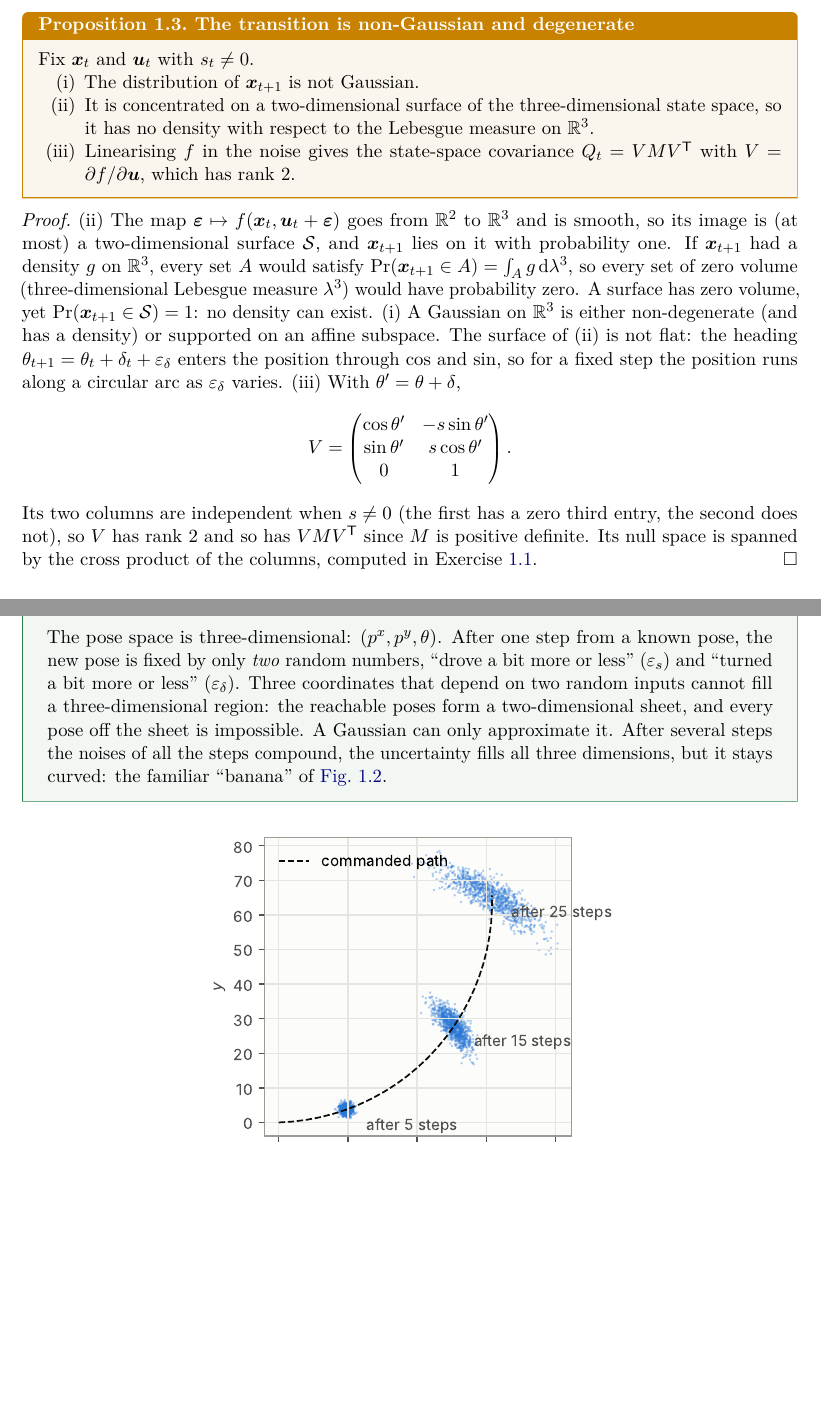
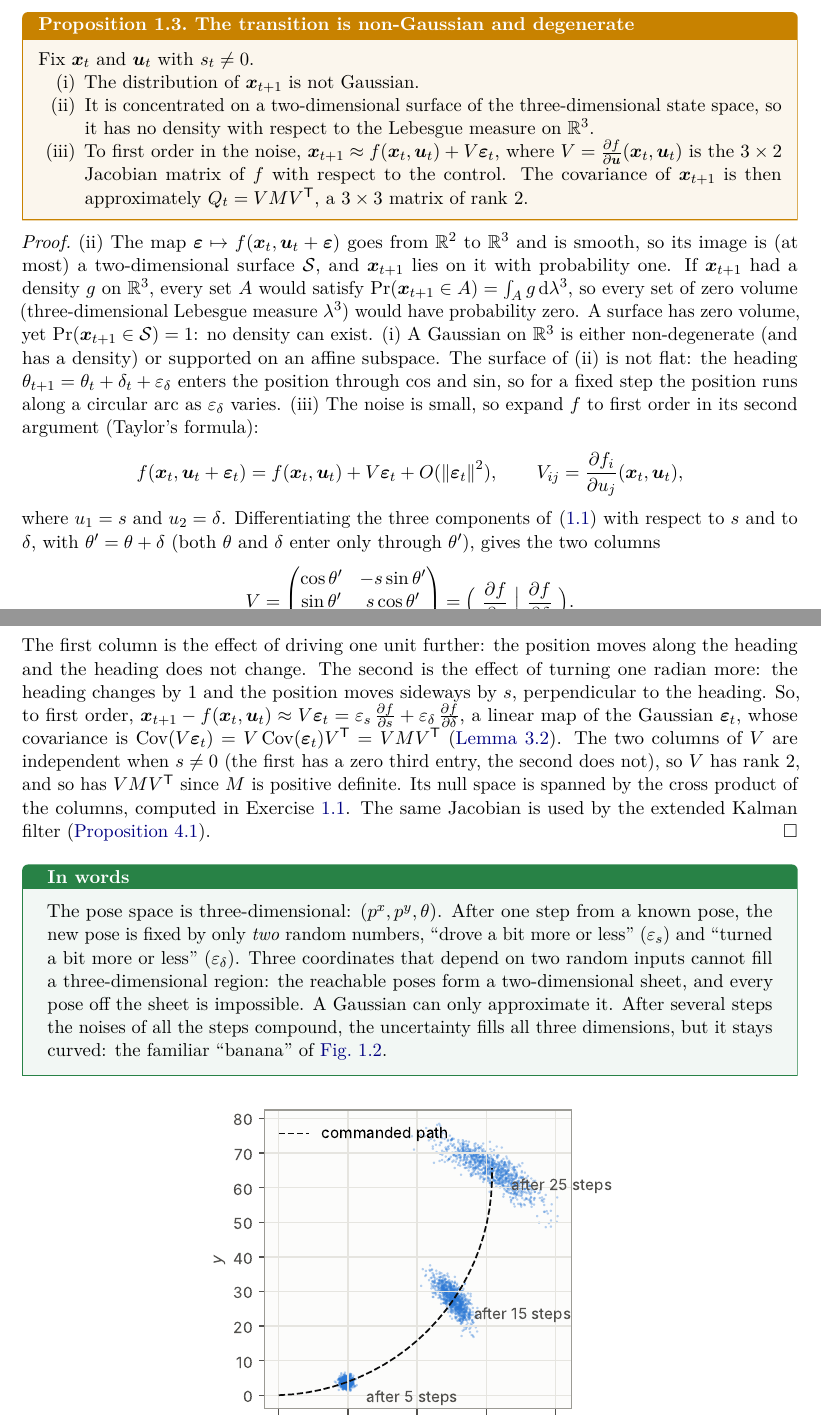
Before and after one commit to CL-BZH/Bayesian_Filters, a LaTeX thesis (book/main.tex, which reads book/chapters/01-state-space.tex): two parts of pages 8 and 9 of 59, joined at a grey line, cut so that both start at the same text, the shorter picture padded with empty space. Compiled offline with pdfLaTeX.

Commit message:
Book: derive the control Jacobian V and Q = VMV^T in Proposition 1.3

```diff
--- a/book/chapters/01-state-space.tex
+++ b/book/chapters/01-state-space.tex
@@ -116,8 +116,12 @@ Fix $\x_t$ and $\uu_t$ with $s_t\neq0$.
 \item It is concentrated on a two-dimensional surface of the
   three-dimensional state space, so it has no density with respect to
   the Lebesgue measure on $\R^3$.
-\item Linearising $f$ in the noise gives the state-space covariance
-  $Q_t=VMV\T$ with $V=\partial f/\partial\uu$, which has rank $2$.
+\item To first order in the noise,
+  $\x_{t+1}\approx f(\x_t,\uu_t)+V\bepsilon_t$, where
+  $V=\frac{\partial f}{\partial\uu}(\x_t,\uu_t)$ is the $3\times2$
+  Jacobian matrix of $f$ with respect to the control. The covariance of
+  $\x_{t+1}$ is then approximately $Q_t=VMV\T$, a $3\times3$ matrix of
+  rank $2$.
 \end{enumerate}
 \end{proposition}
 
@@ -134,15 +138,38 @@ density) or supported on an affine subspace. The surface of (ii) is not
 flat: the heading $\theta_{t+1}=\theta_t+\delta_t+\varepsilon_\delta$
 enters the position through $\cos$ and $\sin$, so for a fixed step the
 position runs along a circular arc as $\varepsilon_\delta$ varies.
-(iii) With $\theta'=\theta+\delta$,
+(iii) The noise is small, so expand $f$ to first order in its second
+argument (Taylor's formula):
+\[
+  f(\x_t,\uu_t+\bepsilon_t)=f(\x_t,\uu_t)+V\bepsilon_t
+  +O(\norm{\bepsilon_t}^2),\qquad
+  V_{ij}=\frac{\partial f_i}{\partial u_j}(\x_t,\uu_t),
+\]
+where $u_1=s$ and $u_2=\delta$. Differentiating the three components of
+\eqref{eq:f} with respect to $s$ and to $\delta$, with
+$\theta'=\theta+\delta$ (both $\theta$ and $\delta$ enter only through
+$\theta'$), gives the two columns
 \[
   V=\begin{pmatrix}\cos\theta'&-s\sin\theta'\\ \sin\theta'&s\cos\theta'
-  \\0&1\end{pmatrix}.
+  \\0&1\end{pmatrix}
+  =\Bigl(\ \frac{\partial f}{\partial s}\ \Big|\
+  \frac{\partial f}{\partial\delta}\ \Bigr).
 \]
-Its two columns are independent when $s\neq0$ (the first has a zero third
-entry, the second does not), so $V$ has rank 2 and so has $VMV\T$ since
-$M$ is positive definite. Its null space is spanned by the cross product
-of the columns, computed in Exercise~\ref{ex:nullspace}.
+The first column is the effect of driving one unit further: the position
+moves along the heading and the heading does not change. The second is
+the effect of turning one radian more: the heading changes by $1$ and the
+position moves sideways by $s$, perpendicular to the heading. So, to first
+order, $\x_{t+1}-f(\x_t,\uu_t)\approx V\bepsilon_t
+=\varepsilon_s\,\frac{\partial f}{\partial s}+\varepsilon_\delta\,
+\frac{\partial f}{\partial\delta}$, a linear map of the Gaussian
+$\bepsilon_t$, whose covariance is
+$\Cov(V\bepsilon_t)=V\Cov(\bepsilon_t)V\T=VMV\T$
+(\cref{lem:affine}). The two columns of $V$ are independent when $s\neq0$
+(the first has a zero third entry, the second does not), so $V$ has rank
+2, and so has $VMV\T$ since $M$ is positive definite. Its null space is
+spanned by the cross product of the columns, computed in
+Exercise~\ref{ex:nullspace}. The same Jacobian is used by the extended
+Kalman filter (\cref{prop:jacobians}).
 \end{proof}
 
 \begin{inwords}
```
Also changed, not shown: 1 other file.
